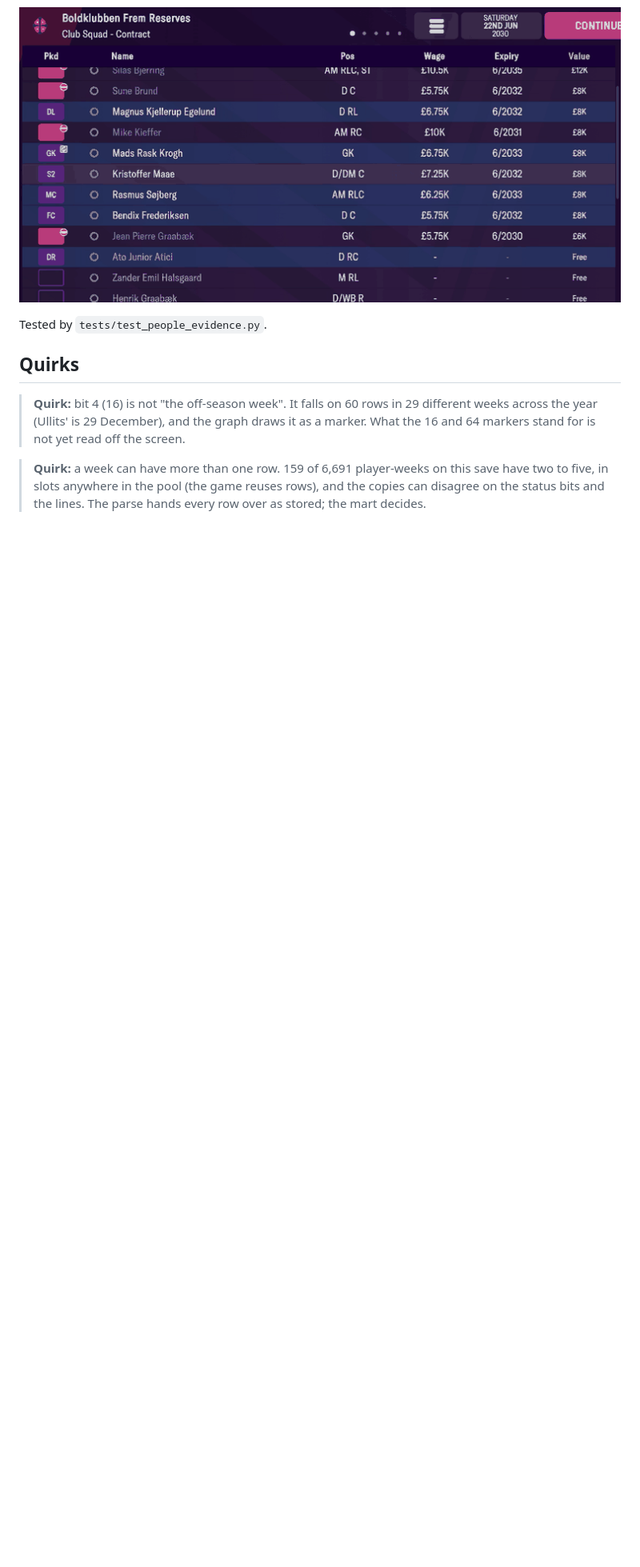
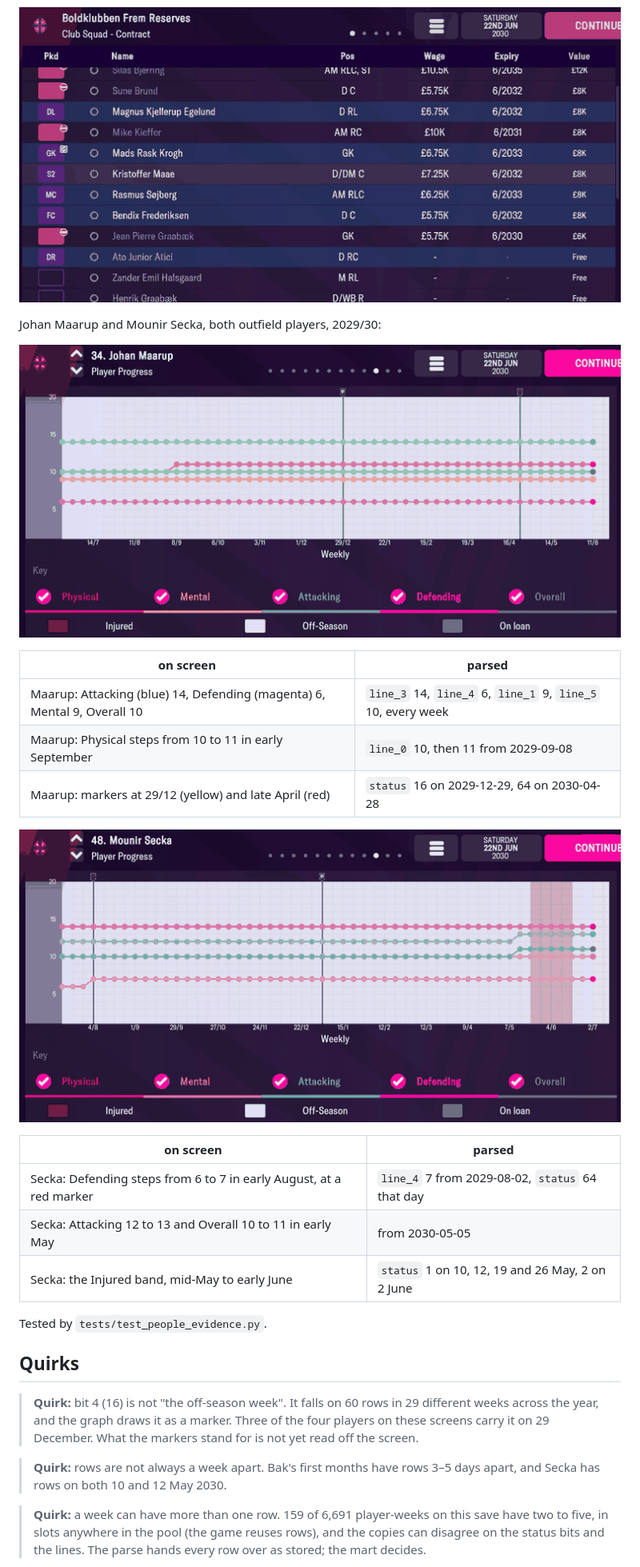
Before and after one commit to ZacHooper/fmm-stats, a Markdown page: docs/parser/player_progress.md, the part around one of its changes. Shown at 80% size. Drawn GitHub-style; pictures changed too: docs/parser/img/player_progress-3.png (added), docs/parser/img/player_progress-4.png (added); blank space fills up the shorter version.

```diff
--- a/docs/parser/player_progress.md
+++ b/docs/parser/player_progress.md
@@ -58,13 +58,35 @@ Ravn, Fredeløkke, Minerba, Bjerring, Brund, Kieffer and Graabæk. Their rows fo
 
 ![Reserves: seven players marked unavailable](img/player_progress-2.png)
 
+Johan Maarup and Mounir Secka, both outfield players, 2029/30:
+
+![Maarup: Attacking 14, Physical 10 then 11, Overall 10, Mental 9, Defending 6](img/player_progress-3.png)
+
+| on screen | parsed |
+|---|---|
+| Maarup: Attacking (blue) 14, Defending (magenta) 6, Mental 9, Overall 10 | `line_3` 14, `line_4` 6, `line_1` 9, `line_5` 10, every week |
+| Maarup: Physical steps from 10 to 11 in early September | `line_0` 10, then 11 from 2029-09-08 |
+| Maarup: markers at 29/12 (yellow) and late April (red) | `status` 16 on 2029-12-29, 64 on 2030-04-28 |
+
+![Secka: an Injured band from mid-May to early June; Attacking 12 to 13 in May](img/player_progress-4.png)
+
+| on screen | parsed |
+|---|---|
+| Secka: Defending steps from 6 to 7 in early August, at a red marker | `line_4` 7 from 2029-08-02, `status` 64 that day |
+| Secka: Attacking 12 to 13 and Overall 10 to 11 in early May | from 2030-05-05 |
+| Secka: the Injured band, mid-May to early June | `status` 1 on 10, 12, 19 and 26 May, 2 on 2 June |
+
 Tested by `tests/test_people_evidence.py`.
 
 ## Quirks
 
 > **Quirk:** bit 4 (16) is not "the off-season week". It falls on 60 rows in 29 different
-> weeks across the year (Ullits' is 29 December), and the graph draws it as a marker. What
-> the 16 and 64 markers stand for is not yet read off the screen.
+> weeks across the year, and the graph draws it as a marker. Three of the four players on
+> these screens carry it on 29 December. What the markers stand for is not yet read off the
+> screen.
+
+> **Quirk:** rows are not always a week apart. Bak's first months have rows 3–5 days apart,
+> and Secka has rows on both 10 and 12 May 2030.
 
 > **Quirk:** a week can have more than one row. 159 of 6,691 player-weeks on this save have
 > two to five, in slots anywhere in the pool (the game reuses rows), and the copies can
```
Also changed, not shown: other parts of docs/parser/player_progress.md (+6 -6 lines), docs/TODO.md (+4 -4 lines), docs/parser/history.md (+29 -9 lines), docs/parser/img/history-2.png (added), 2 other files.
